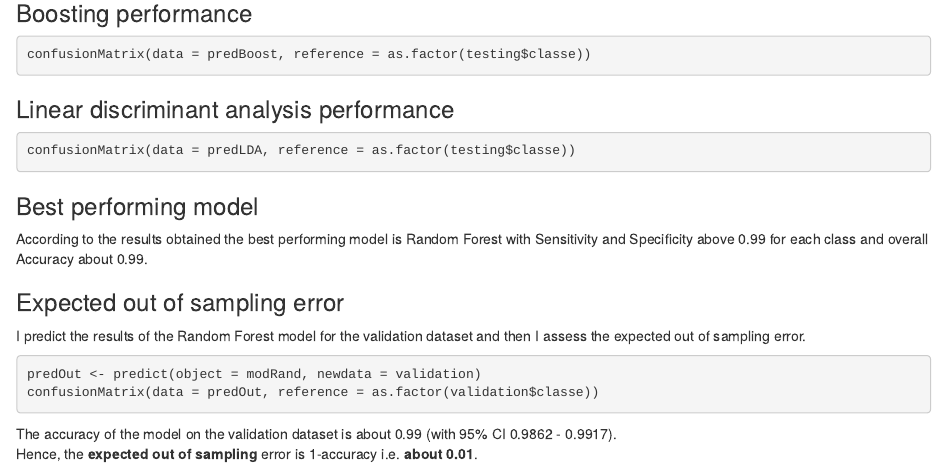
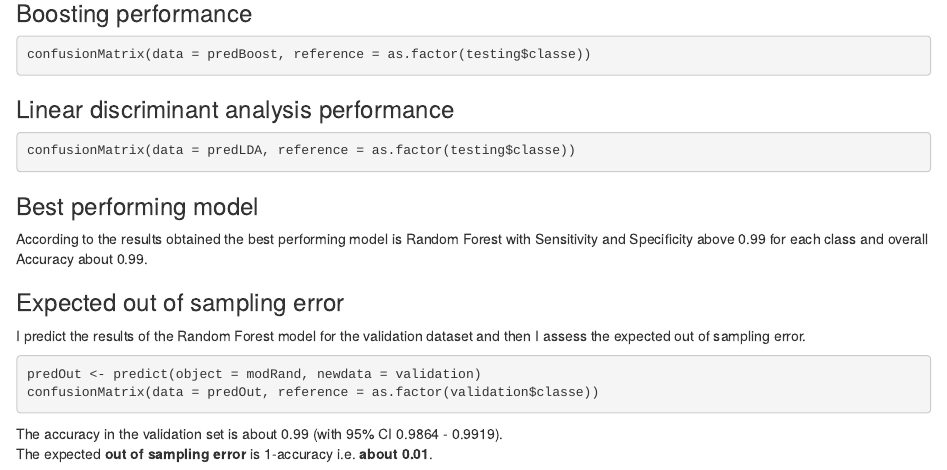
Before and after one commit to Cippa/Practical-Machine-Learning---Prediction-Assignment, an R Markdown document (PracticalMachineLearningReport.Rmd): the page in a window 1100 px wide, from 2870 px down. Rendered offline with R 4.5, knitr and Pandoc, with nearby package versions; the code chunks are not run, so their results and figures are left out.

Commit message:
Add files via upload

````diff
--- a/PracticalMachineLearningReport.Rmd
+++ b/PracticalMachineLearningReport.Rmd
@@ -187,6 +187,5 @@ predOut <- predict(object = modRand, newdata = validation)
 confusionMatrix(data = predOut, reference = as.factor(validation$classe))
 ```
 
-The accuracy of the model on the validation dataset is about 0.99 (with 95% CI
-0.9862 - 0.9917).
-Hence, the **expected out of sampling** error is 1-accuracy i.e. **about 0.01**.
+The accuracy in the validation set is about 0.99 (with 95% CI 0.9864 - 0.9919).
+The expected **out of sampling error** is 1-accuracy i.e. **about 0.01**.
````
